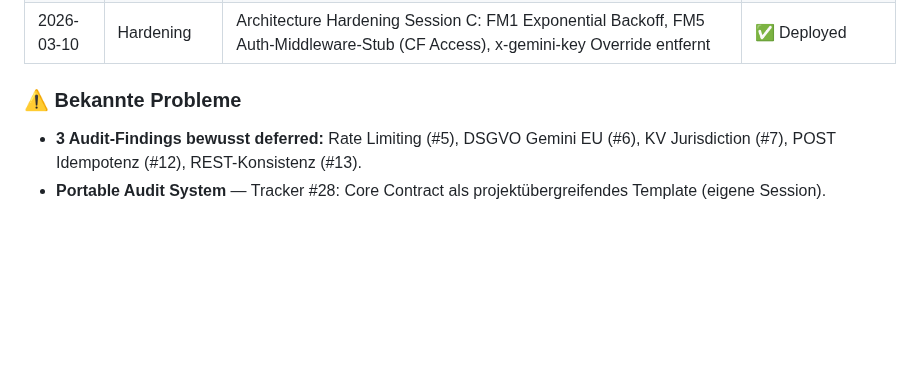
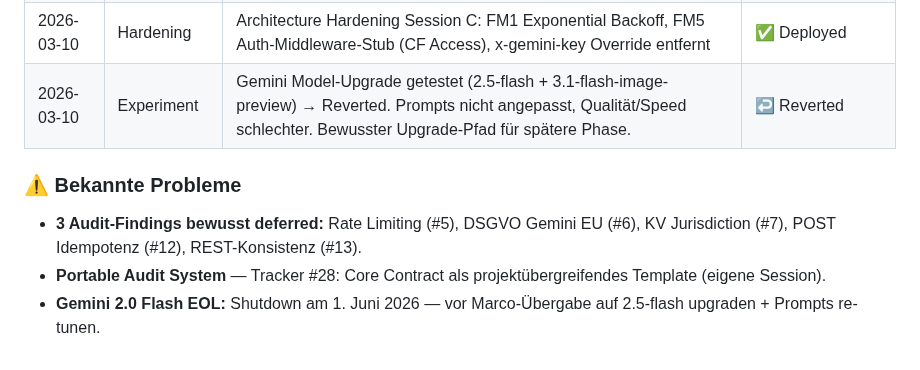
Before and after one commit to MSCHKY/B-CONTENT, a Markdown page: b-content/HANDOVER_CONTEXT.md, the part around one of its changes. Rendered like a GitHub page; blank space fills up the shorter version.

Commit message:
docs: session-end — architecture hardening complete, model experiment documented

```diff
--- a/b-content/HANDOVER_CONTEXT.md
+++ b/b-content/HANDOVER_CONTEXT.md
@@ -228,7 +228,9 @@
 | 2026-03-10 | Hardening   | Architecture Hardening Session A: FM1 Promise.allSettled (Partial-Success Orchestration), FM2 R2+Image Cleanup bei Purge, FM4 Schema-Health-Check in /api/health | ✅ Deployed |
 | 2026-03-10 | Hardening   | Architecture Hardening Session B: FM3 KV-Schema-Konsolidierung — Shared `kb-service.ts`, Interview-Import nutzt kanonische `kb_topics`/`kb_quotes` Keys, Batched Writes | ✅ Deployed |
 | 2026-03-10 | Hardening   | Architecture Hardening Session C: FM1 Exponential Backoff, FM5 Auth-Middleware-Stub (CF Access), x-gemini-key Override entfernt | ✅ Deployed |
+| 2026-03-10 | Experiment  | Gemini Model-Upgrade getestet (2.5-flash + 3.1-flash-image-preview) → Reverted. Prompts nicht angepasst, Qualität/Speed schlechter. Bewusster Upgrade-Pfad für spätere Phase. | ↩️ Reverted |
 
 ### ⚠️ Bekannte Probleme
 - **3 Audit-Findings bewusst deferred:** Rate Limiting (#5), DSGVO Gemini EU (#6), KV Jurisdiction (#7), POST Idempotenz (#12), REST-Konsistenz (#13).
 - **Portable Audit System** — Tracker #28: Core Contract als projektübergreifendes Template (eigene Session).
+- **Gemini 2.0 Flash EOL:** Shutdown am 1. Juni 2026 — vor Marco-Übergabe auf 2.5-flash upgraden + Prompts re-tunen.
```
Also changed, not shown: other parts of b-content/HANDOVER_CONTEXT.md (+1 -1 lines), HANDOVER_CONTEXT.md (+2 -1 lines).
